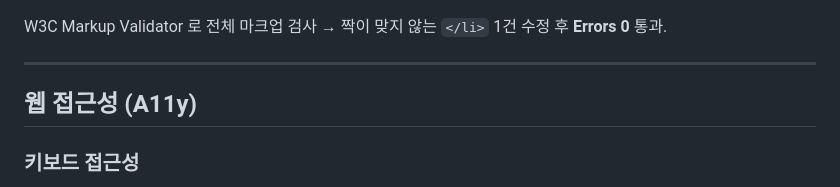
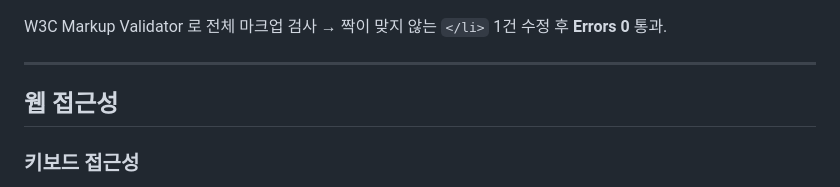
Before and after one commit to hyeramee/resume2026, a Markdown page: README.md, the part around the change. GitHub-like rendering.

```diff
--- a/README.md
+++ b/README.md
@@ -42,7 +42,7 @@ W3C Markup Validator 로 전체 마크업 검사 → 짝이 맞지 않는 `</li>
 
 ---
 
-## 웹 접근성 (A11y)
+## 웹 접근성
 
 ### 키보드 접근성
 
```
